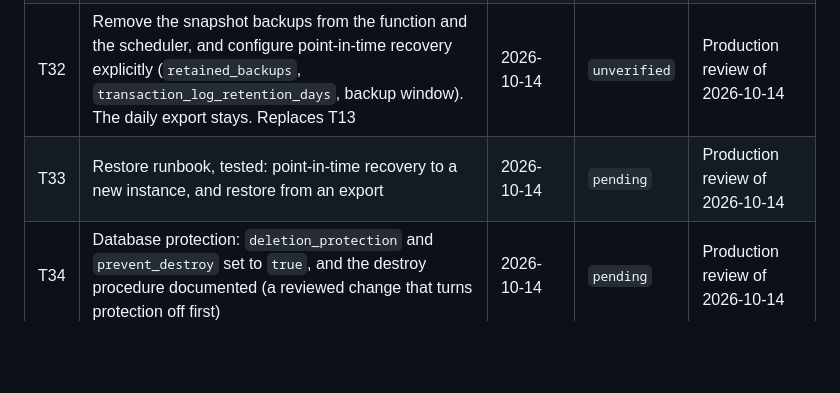
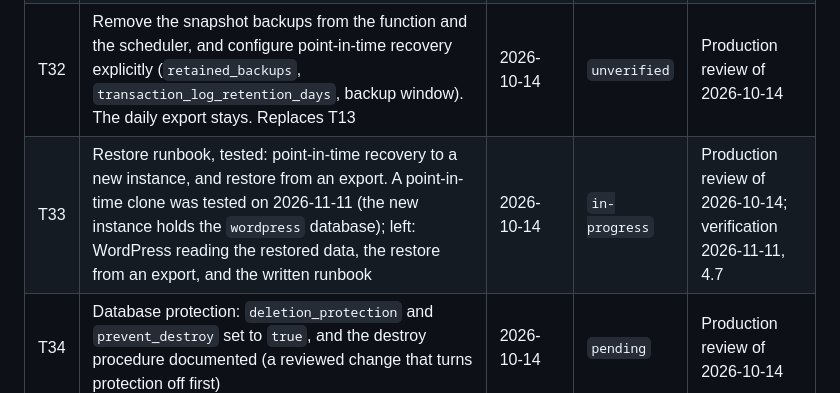
Before and after one commit to tomasnavb/gcp-wordpress-blueprint, a Markdown page: docs/to-do.md, the part around the change. Rendered like a GitHub page; blank space fills up the shorter version.

```diff
--- a/docs/to-do.md
+++ b/docs/to-do.md
@@ -131,7 +131,7 @@ Changes to take the project from a portfolio deployment to one configured and do
 | T31 | Remove the management VPC, the peering and the management VM. Packer builds in a subnet of the production VPC; admin access to the database through an IAP tunnel to a production instance or an admin VM created on demand. Replaces T12 | 2026-10-14 | `in-progress` | Production review of 2026-10-14; implemented in R11 |
 | T45 | Administrative access to the database, which has no path since the management VM was removed (the image has no MySQL client). Choose and implement: Cloud SQL Studio, which needs Data API access on the instance (`settings.data_api_access`) and `roles/cloudsql.studioUser` for the operator (recommended: identity-based, no VM), or an ephemeral VM in the web subnet running the Cloud SQL Auth Proxy with `--private-ip`, reached through an IAP tunnel (no path from the internet, but a manual procedure and a pinned, checksummed proxy download). Listed in the README as a known limitation until done | 2026-10-25 | `pending` | Docs review of 2026-10-25 |
 | T32 | Remove the snapshot backups from the function and the scheduler, and configure point-in-time recovery explicitly (`retained_backups`, `transaction_log_retention_days`, backup window). The daily export stays. Replaces T13 | 2026-10-14 | `unverified` | Production review of 2026-10-14 |
-| T33 | Restore runbook, tested: point-in-time recovery to a new instance, and restore from an export | 2026-10-14 | `pending` | Production review of 2026-10-14 |
+| T33 | Restore runbook, tested: point-in-time recovery to a new instance, and restore from an export. A point-in-time clone was tested on 2026-11-11 (the new instance holds the `wordpress` database); left: WordPress reading the restored data, the restore from an export, and the written runbook | 2026-10-14 | `in-progress` | Production review of 2026-10-14; verification 2026-11-11, 4.7 |
 | T34 | Database protection: `deletion_protection` and `prevent_destroy` set to `true`, and the destroy procedure documented (a reviewed change that turns protection off first) | 2026-10-14 | `pending` | Production review of 2026-10-14 |
 | T35 | Separate pipeline service accounts: read-only for pull request plans, which can run code from the PR, and the account with write roles for the apply only | 2026-10-14 | `pending` | Production review of 2026-10-14; implemented in R15 |
 | T46 | Google group for the administrators instead of the operator's user account, for both IAP accesses: SSH to the instances (`roles/iap.tunnelResourceAccessor`, `IAM.tf`) and the admin area behind IAP (`roles/iap.httpsResourceAccessor`, `iap_members` in `compute.tf`). Today both take `user:${var.iap_user_email}`; with a group, adding or removing an administrator is a change of group membership, not of Terraform | 2026-10-29 | `pending` | Refactor block, R30 |
```
Also changed, not shown: README.md (+5 -1 lines), docs/devlogs/devlog-2026-11-11-verification.md (+4 -1 lines), docs/screenshots/pitr-restore-test.png (added).
